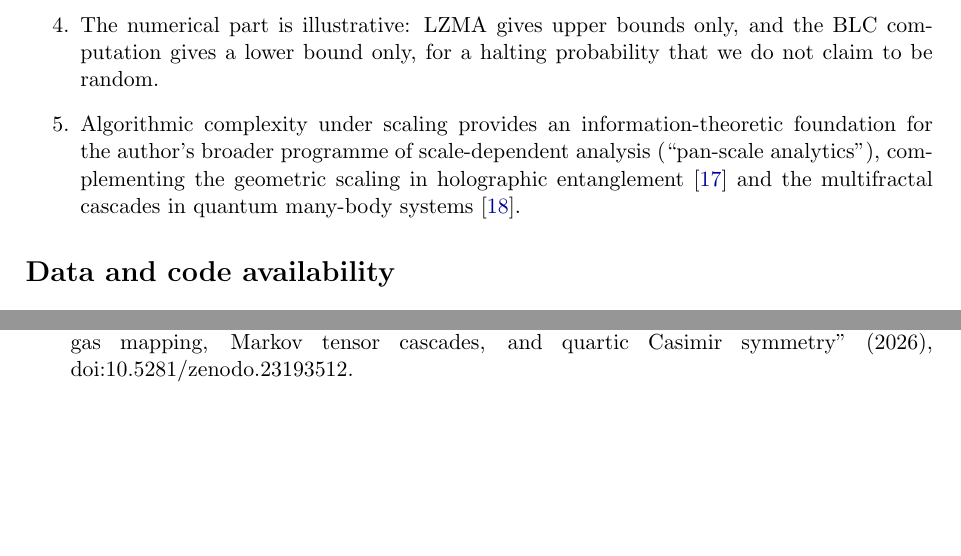
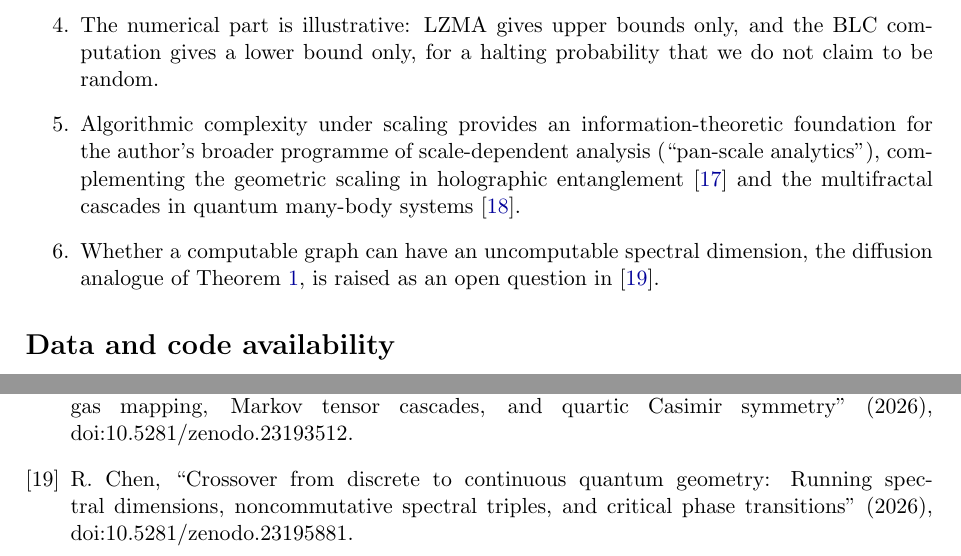
Before and after one commit to Ruqing1963/chaitin-fractal-complexity, a LaTeX paper (paper/Chen_2026_Uncomputable_Fractal_Dimensions.tex): two parts of pages 7 and 9 of 9, joined at a grey line, cut so that both start at the same text, the shorter picture padded with empty space. Compiled offline with pdfLaTeX.

Commit message:
Paper: cite companion paper on quantum geometry crossover (DOI 10.5281/zenodo.23195881)

```diff
--- a/paper/Chen_2026_Uncomputable_Fractal_Dimensions.tex
+++ b/paper/Chen_2026_Uncomputable_Fractal_Dimensions.tex
@@ -355,6 +355,8 @@ only, for a halting probability that we do not claim to be random.
 broader programme of scale-dependent analysis (``pan-scale analytics''), complementing the geometric scaling in
 holographic entanglement~\cite{Chen2026_holo} and the multifractal cascades in quantum many-body
 systems~\cite{Chen2026_multi}.
+\item Whether a computable graph can have an uncomputable spectral dimension, the diffusion analogue of
+Theorem~\ref{thm:main}, is raised as an open question in~\cite{Chen2026_qgc}.
 \end{enumerate}
 
 \section*{Data and code availability}
@@ -405,5 +407,6 @@ $j\ln2$.
 \bibitem{ZivLempel} J.~Ziv, A.~Lempel, ``A universal algorithm for sequential data compression'', IEEE Trans.\ Inf.\ Theory 23 (1977) 337--343.
 \bibitem{Chen2026_holo} R.~Chen, ``Holographic entanglement of fractal regions: Complex dimensions, non-local counterterms and cosmic-brane multifractality'' (2026), doi:10.5281/zenodo.23189575.
 \bibitem{Chen2026_multi} R.~Chen, ``Multifractal large deviations in quantum entanglement: Ideal Fermi-gas mapping, Markov tensor cascades, and quartic Casimir symmetry'' (2026), doi:10.5281/zenodo.23193512.
+\bibitem{Chen2026_qgc} R.~Chen, ``Crossover from discrete to continuous quantum geometry: Running spectral dimensions, noncommutative spectral triples, and critical phase transitions'' (2026), doi:10.5281/zenodo.23195881.
 \end{thebibliography}
 \end{document}
```
Also changed, not shown: paper/Chen_2026_Uncomputable_Fractal_Dimensions.pdf.
